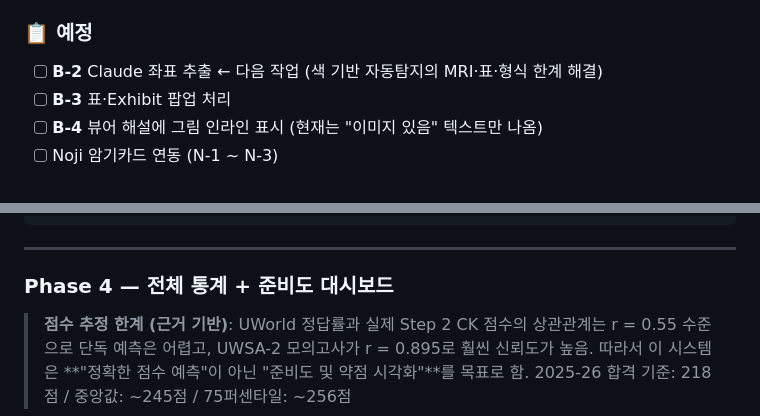
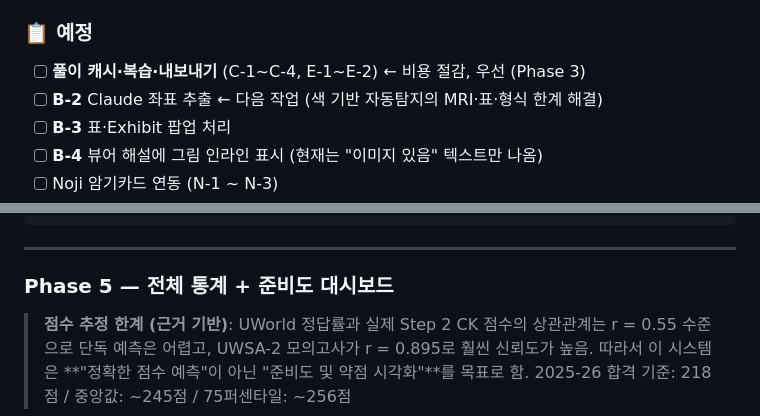
Before and after one commit to goddesschy/usmle-study, a Markdown page: SYSTEM_ARCHITECTURE.md, 2 parts joined by grey strips. GitHub-like rendering.

```diff
--- a/SYSTEM_ARCHITECTURE.md
+++ b/SYSTEM_ARCHITECTURE.md
@@ -119,6 +123,7 @@ git pull                                              # 병원
 - [x] **B-1 `/crop` 엔드포인트** — 좌표/자동 크롭, usmle_server.py에 통합, 실제 PDF로 검증
 
 ### 📋 예정
+- [ ] **풀이 캐시·복습·내보내기** (C-1~C-4, E-1~E-2) ← 비용 절감, 우선 (Phase 3)
 - [ ] **B-2** Claude 좌표 추출 ← 다음 작업 (색 기반 자동탐지의 MRI·표·형식 한계 해결)
 - [ ] **B-3** 표·Exhibit 팝업 처리
 - [ ] **B-4** 뷰어 해설에 그림 인라인 표시 (현재는 "이미지 있음" 텍스트만 나옴)
@@ -182,7 +225,7 @@ git pull                                              # 병원
 
 ---
 
-### Phase 4 — 전체 통계 + 준비도 대시보드
+### Phase 5 — 전체 통계 + 준비도 대시보드
 
 > **점수 추정 한계 (근거 기반)**:
 > UWorld 정답률과 실제 Step 2 CK 점수의 상관관계는 r = 0.55 수준으로 단독 예측은 어렵고,
```
Also changed, not shown: other parts of SYSTEM_ARCHITECTURE.md (+46 -4 lines).
